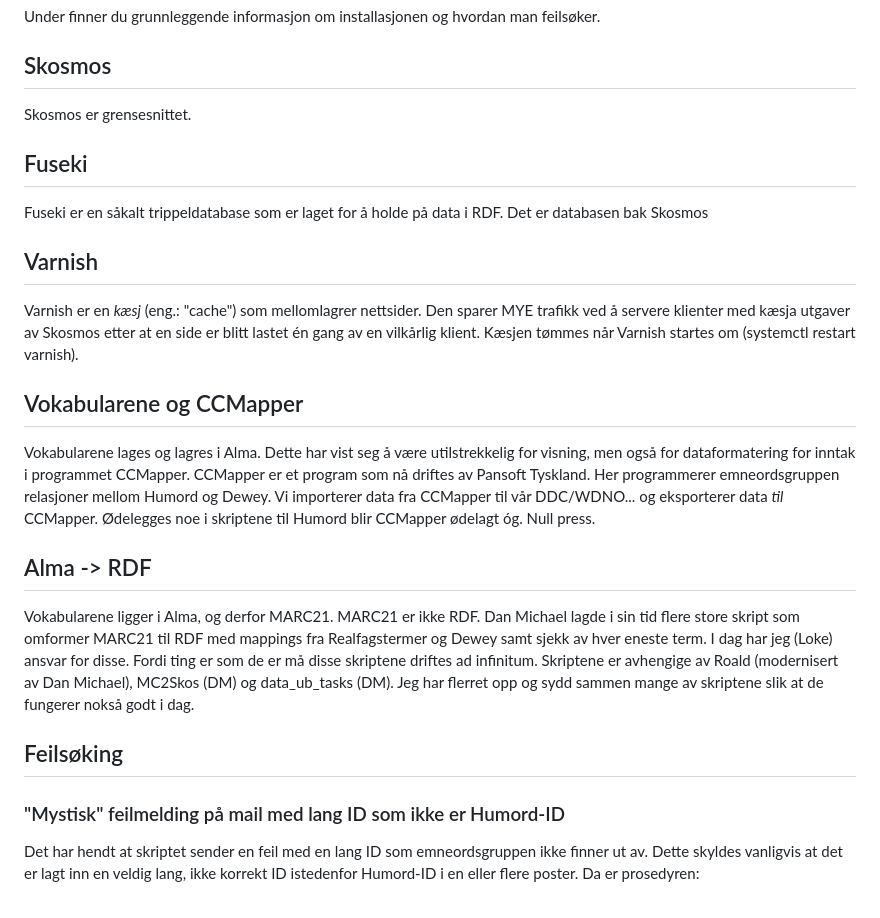
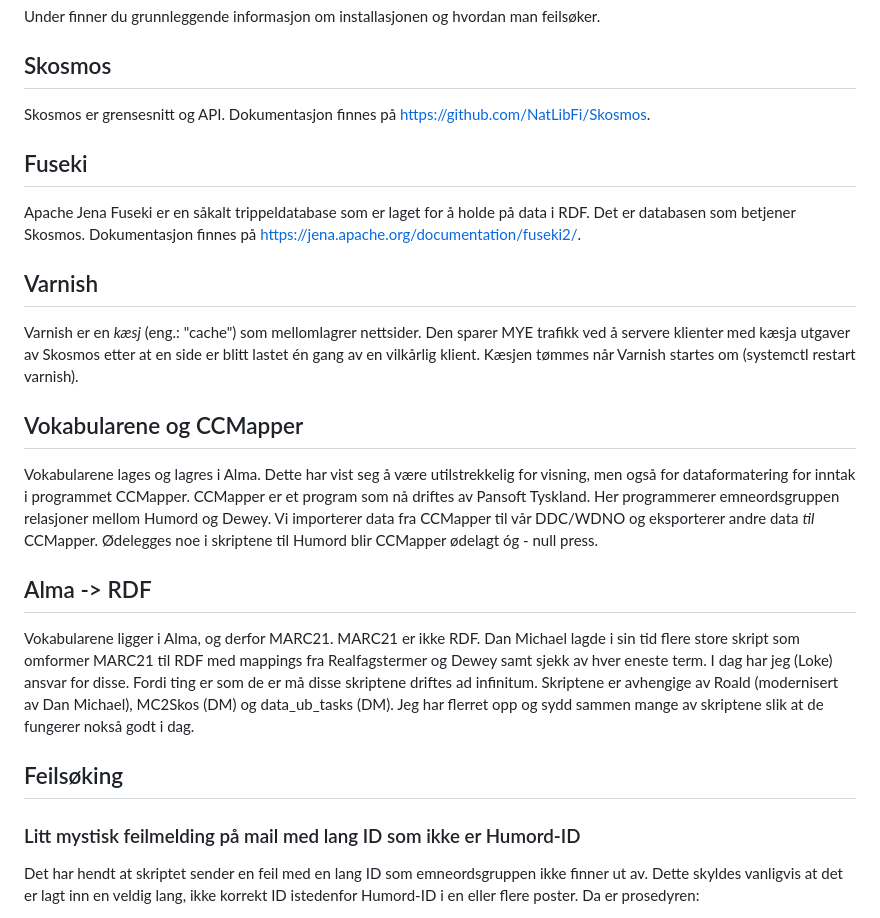
Before and after one commit to uio-library/data.ub.uio.no, a Markdown page: README.md, the part around the change. Rendered like a GitHub page.

```diff
--- a/README.md
+++ b/README.md
@@ -4,22 +4,22 @@ data.ub.uio.no er der vi kjører Skosmos. Tidligere, på RHEL7, kjørte denne p
 Under finner du grunnleggende informasjon om installasjonen og hvordan man feilsøker.
 
 ## Skosmos
-Skosmos er grensesnittet.
+Skosmos er grensesnitt og API. Dokumentasjon finnes på https://github.com/NatLibFi/Skosmos.
 
 ## Fuseki
-Fuseki er en såkalt trippeldatabase som er laget for å holde på data i RDF. Det er databasen bak Skosmos
+Apache Jena Fuseki er en såkalt trippeldatabase som er laget for å holde på data i RDF. Det er databasen som betjener Skosmos. Dokumentasjon finnes på https://jena.apache.org/documentation/fuseki2/.
 
 ## Varnish
 Varnish er en *kæsj* (eng.: "cache") som mellomlagrer nettsider. Den sparer MYE trafikk ved å servere klienter med kæsja utgaver av Skosmos etter at en side er blitt lastet én gang av en vilkårlig klient. Kæsjen tømmes når Varnish startes om (systemctl restart varnish).
 
 ## Vokabularene og CCMapper
-Vokabularene lages og lagres i Alma. Dette har vist seg å være utilstrekkelig for visning, men også for dataformatering for inntak i programmet CCMapper. CCMapper er et program som nå driftes av Pansoft Tyskland. Her programmerer emneordsgruppen relasjoner mellom Humord og Dewey. Vi importerer data fra CCMapper til vår DDC/WDNO... og eksporterer data *til* CCMapper. Ødelegges noe i skriptene til Humord blir CCMapper ødelagt óg. Null press.
+Vokabularene lages og lagres i Alma. Dette har vist seg å være utilstrekkelig for visning, men også for dataformatering for inntak i programmet CCMapper. CCMapper er et program som nå driftes av Pansoft Tyskland. Her programmerer emneordsgruppen relasjoner mellom Humord og Dewey. Vi importerer data fra CCMapper til vår DDC/WDNO og eksporterer andre data *til* CCMapper. Ødelegges noe i skriptene til Humord blir CCMapper ødelagt óg - null press.
 
 ## Alma -> RDF
 Vokabularene ligger i Alma, og derfor MARC21. MARC21 er ikke RDF. Dan Michael lagde i sin tid flere store skript som omformer MARC21 til RDF med mappings fra Realfagstermer og Dewey samt sjekk av hver eneste term. I dag har jeg (Loke) ansvar for disse. Fordi ting er som de er må disse skriptene driftes ad infinitum. Skriptene er avhengige av Roald (modernisert av Dan Michael), MC2Skos (DM) og data_ub_tasks (DM). Jeg har flerret opp og sydd sammen mange av skriptene slik at de fungerer nokså godt i dag.
 
 ## Feilsøking
-### "Mystisk" feilmelding på mail med lang ID som ikke er Humord-ID
+### Litt mystisk feilmelding på mail med lang ID som ikke er Humord-ID
 Det har hendt at skriptet sender en feil med en lang ID som emneordsgruppen ikke finner ut av. Dette skyldes vanligvis at det er lagt inn en veldig lang, ikke korrekt ID istedenfor Humord-ID i en eller flere poster. Da er prosedyren:
 1. vim /srv/vocabs/humord/src/humord.complete.xml
 2. Søk etter den lange IDen (vim: ?string) og gi dem posten(e) der den IDen opptrer. Kopier gjerne hele posten og send til dem på mail.
```
